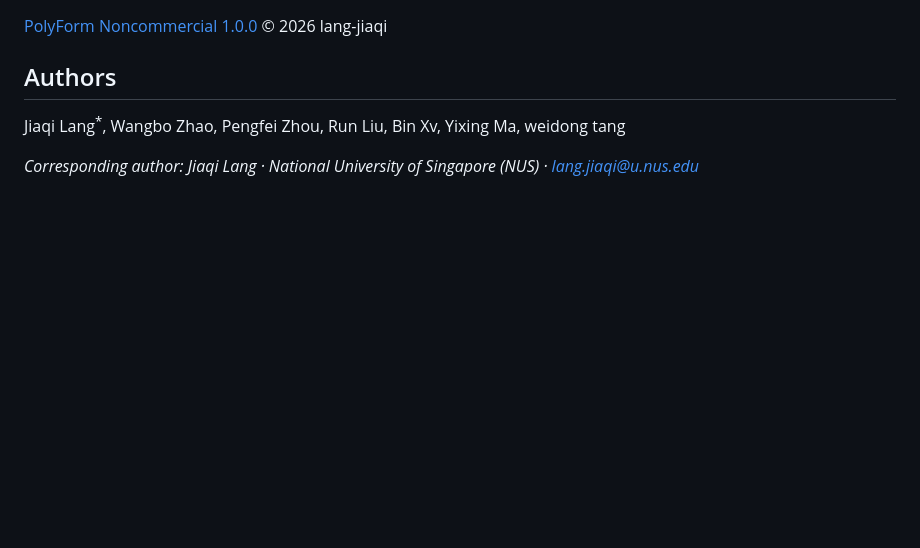
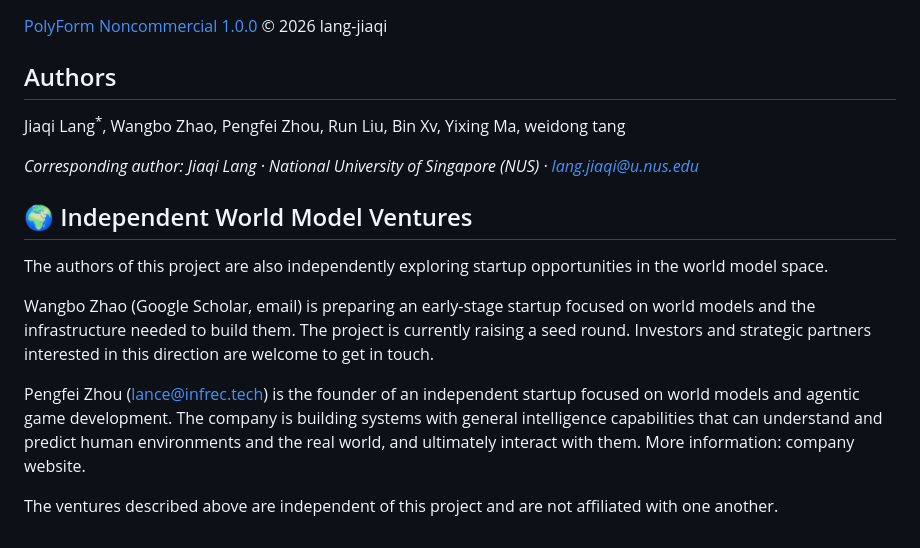
Before and after one commit to lang-jiaqi/OmniSource, a Markdown page: README.en.md, the part around the change. Rendered like a GitHub page; blank space fills up the shorter version.

Commit message:
docs: add independent world model ventures

```diff
--- a/README.en.md
+++ b/README.en.md
@@ -380,3 +380,13 @@ Forks, tracks, sources, and publishers welcome. A good track is often a research
 Jiaqi Lang<sup>*</sup>, Wangbo Zhao, Pengfei Zhou, Run Liu, Bin Xv, Yixing Ma, weidong tang
 
 *Corresponding author: Jiaqi Lang · National University of Singapore (NUS) · lang.jiaqi@u.nus.edu*
+
+## 🌍 Independent World Model Ventures
+
+The authors of this project are also independently exploring startup opportunities in the world model space.
+
+Wangbo Zhao (Google Scholar, email) is preparing an early-stage startup focused on world models and the infrastructure needed to build them. The project is currently raising a seed round. Investors and strategic partners interested in this direction are welcome to get in touch.
+
+Pengfei Zhou ([lance@infrec.tech](mailto:lance@infrec.tech)) is the founder of an independent startup focused on world models and agentic game development. The company is building systems with general intelligence capabilities that can understand and predict human environments and the real world, and ultimately interact with them. More information: company website.
+
+The ventures described above are independent of this project and are not affiliated with one another.
```
Also changed, not shown: README.md (+10 -0 lines).
